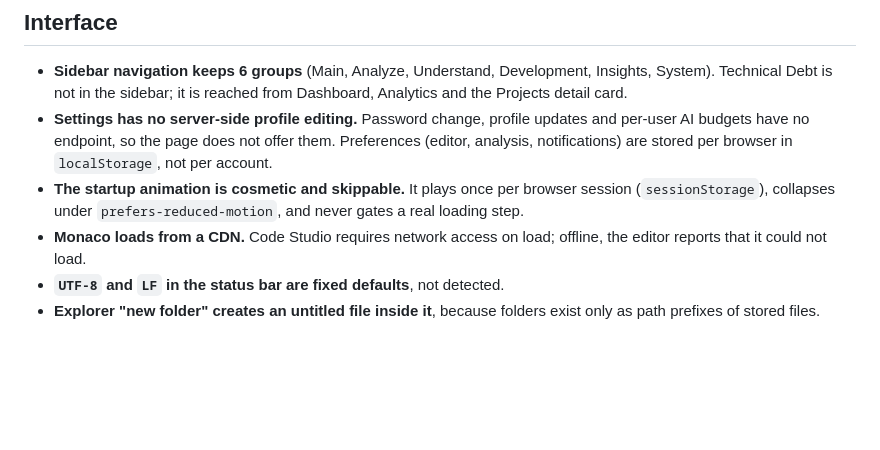
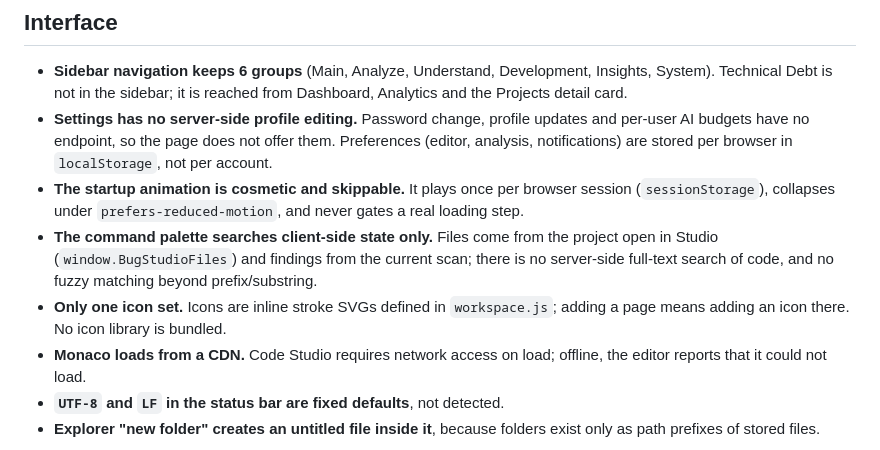
Before and after one commit to Rahulb003/bug-ai, a Markdown page: KNOWN_LIMITATIONS.md, the part around the change. GitHub-like rendering; blank space fills up the shorter version.

```diff
--- a/KNOWN_LIMITATIONS.md
+++ b/KNOWN_LIMITATIONS.md
@@ -43,6 +43,8 @@ What BUG AI does **not** do, as of `v0.4`. Everything here is deliberate scope o
 - **Sidebar navigation keeps 6 groups** (Main, Analyze, Understand, Development, Insights, System). Technical Debt is not in the sidebar; it is reached from Dashboard, Analytics and the Projects detail card.
 - **Settings has no server-side profile editing.** Password change, profile updates and per-user AI budgets have no endpoint, so the page does not offer them. Preferences (editor, analysis, notifications) are stored per browser in `localStorage`, not per account.
 - **The startup animation is cosmetic and skippable.** It plays once per browser session (`sessionStorage`), collapses under `prefers-reduced-motion`, and never gates a real loading step.
+- **The command palette searches client-side state only.** Files come from the project open in Studio (`window.BugStudioFiles`) and findings from the current scan; there is no server-side full-text search of code, and no fuzzy matching beyond prefix/substring.
+- **Only one icon set.** Icons are inline stroke SVGs defined in `workspace.js`; adding a page means adding an icon there. No icon library is bundled.
 - **Monaco loads from a CDN.** Code Studio requires network access on load; offline, the editor reports that it could not load.
 - **`UTF-8` and `LF` in the status bar are fixed defaults**, not detected.
 - **Explorer "new folder" creates an untitled file inside it**, because folders exist only as path prefixes of stored files.
```
Also changed, not shown: README.md (+6 -0 lines).
